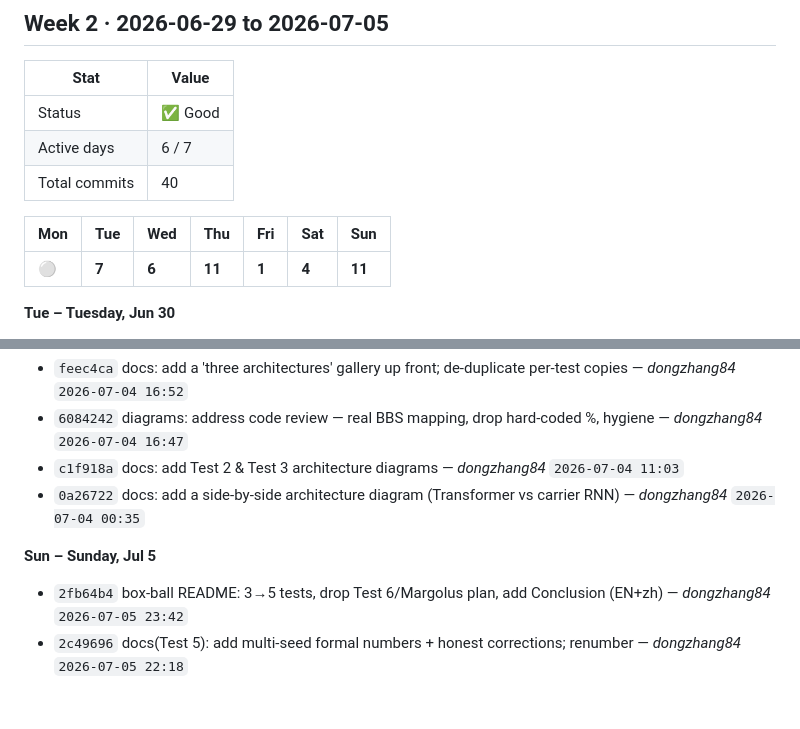
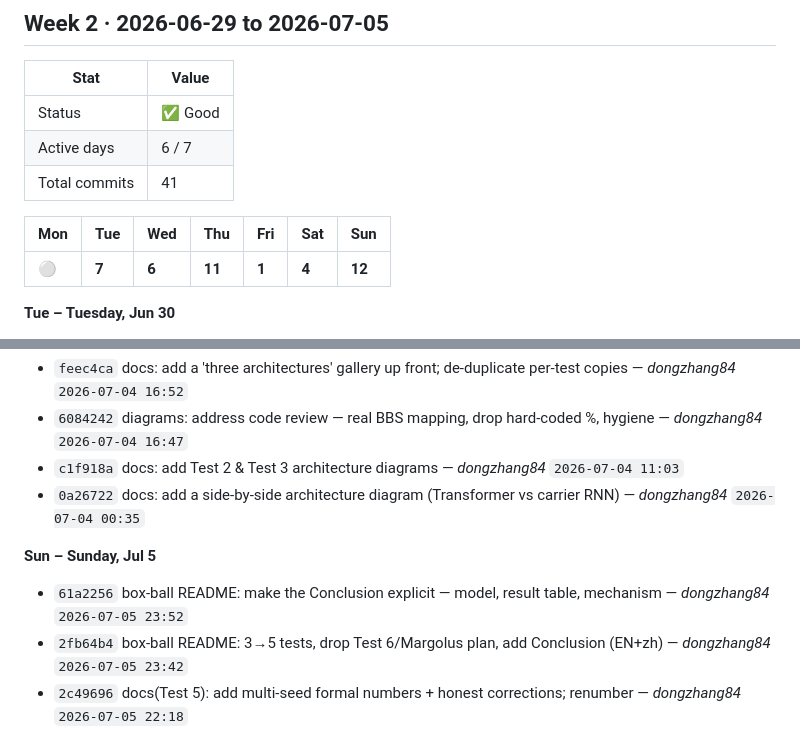
Before and after one commit to dongzhang84/physics-model-library, a Markdown page: SPRINT.md, 2 parts joined by grey strips. GitHub-like rendering; blank space fills up the shorter version.

Commit message:
chore: update SPRINT.md [skip ci]

```diff
--- a/SPRINT.md
+++ b/SPRINT.md
@@ -25,11 +25,11 @@
 |------|-------|
 | Status | ✅ Good |
 | Active days | 6 / 7 |
-| Total commits | 40 |
+| Total commits | 41 |
 
 | Mon | Tue | Wed | Thu | Fri | Sat | Sun |
 |---|---|---|---|---|---|---|
-| ⚪ | **7** | **6** | **11** | **1** | **4** | **11** |
+| ⚪ | **7** | **6** | **11** | **1** | **4** | **12** |
 
 **Tue – Tuesday, Jun 30**
 
@@ -77,6 +77,7 @@
 
 **Sun – Sunday, Jul 5**
 
+- `61a2256` box-ball README: make the Conclusion explicit — model, result table, mechanism — _dongzhang84_ `2026-07-05 23:52`
 - `2fb64b4` box-ball README: 3→5 tests, drop Test 6/Margolus plan, add Conclusion (EN+zh) — _dongzhang84_ `2026-07-05 23:42`
 - `2c49696` docs(Test 5): add multi-seed formal numbers + honest corrections; renumber — _dongzhang84_ `2026-07-05 22:18`
 - `37c06fa` experiments(Test 5): multi-seed (5 seeds) run over Tests 1-4 — artifacts — _dongzhang84_ `2026-07-05 22:14`
```
Also changed, not shown: other parts of SPRINT.md (+1 -1 lines).
